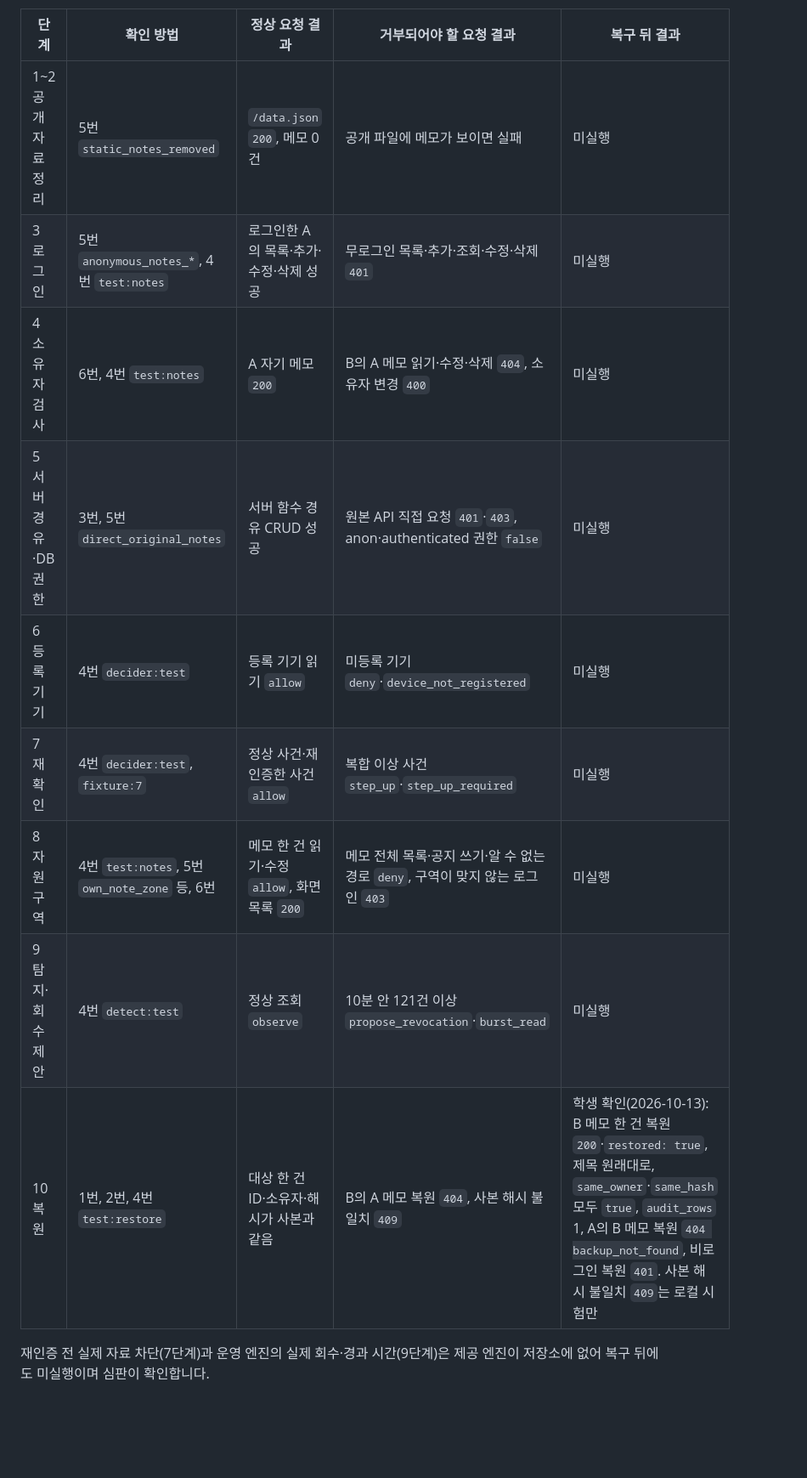
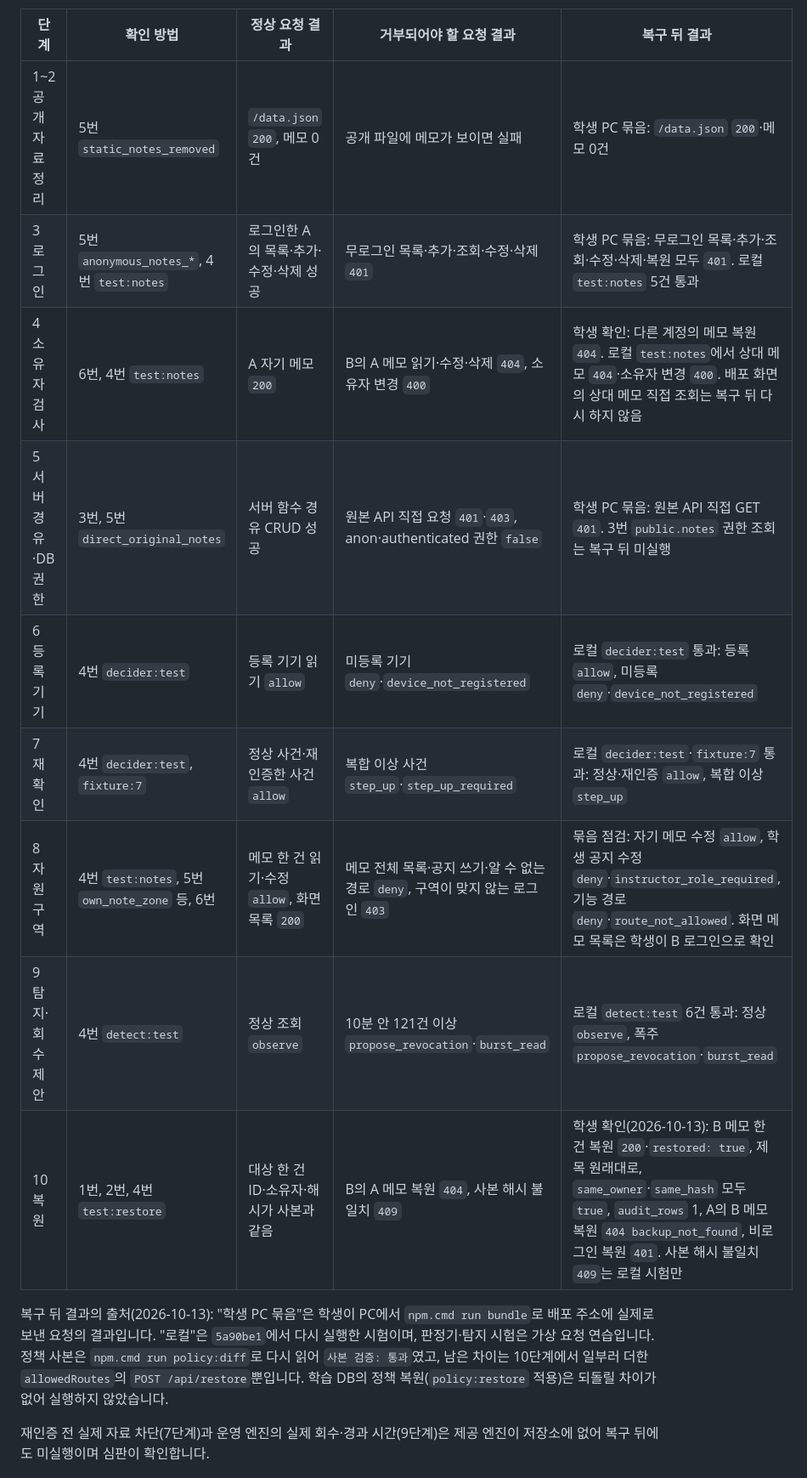
Before and after one commit to vinn81/choi-bujang-secret-vault, a Markdown page: README.md, the part around the change. Shown at 85% size. Drawn GitHub-style; blank space fills up the shorter version.

Commit message:
10단계 저장점: 복구 뒤 1~9단계 재확인 결과 기록
README 재확인 표의 1~9단계 줄을 학생 PC 묶음(배포 주소 실제 요청)과 로컬
재실행 결과로 채웠습니다. 정책 사본은 policy:diff로 다시 읽어 검증을 통과했고,
복구 뒤 하지 않은 상대 메모 직접 조회와 DB 권한 조회, 엔진이 필요한 7·9단계
실제 집행은 미실행으로 남겼습니다.

Co-Authored-By: Claude Opus 5.5 <noreply@anthropic.com>
Claude-Session: https://claude.ai/code/session_01UgxVr56ZKNdJ3MVVZUnEMV

```diff
--- a/README.md
+++ b/README.md
@@ -71,15 +71,17 @@
 
 | 단계 | 확인 방법 | 정상 요청 결과 | 거부되어야 할 요청 결과 | 복구 뒤 결과 |
 |---|---|---|---|---|
-| 1~2 공개 자료 정리 | 5번 `static_notes_removed` | `/data.json` `200`, 메모 0건 | 공개 파일에 메모가 보이면 실패 | 미실행 |
-| 3 로그인 | 5번 `anonymous_notes_*`, 4번 `test:notes` | 로그인한 A의 목록·추가·수정·삭제 성공 | 무로그인 목록·추가·조회·수정·삭제 `401` | 미실행 |
-| 4 소유자 검사 | 6번, 4번 `test:notes` | A 자기 메모 `200` | B의 A 메모 읽기·수정·삭제 `404`, 소유자 변경 `400` | 미실행 |
-| 5 서버 경유·DB 권한 | 3번, 5번 `direct_original_notes` | 서버 함수 경유 CRUD 성공 | 원본 API 직접 요청 `401`·`403`, anon·authenticated 권한 `false` | 미실행 |
-| 6 등록 기기 | 4번 `decider:test` | 등록 기기 읽기 `allow` | 미등록 기기 `deny`·`device_not_registered` | 미실행 |
-| 7 재확인 | 4번 `decider:test`, `fixture:7` | 정상 사건·재인증한 사건 `allow` | 복합 이상 사건 `step_up`·`step_up_required` | 미실행 |
-| 8 자원 구역 | 4번 `test:notes`, 5번 `own_note_zone` 등, 6번 | 메모 한 건 읽기·수정 `allow`, 화면 목록 `200` | 메모 전체 목록·공지 쓰기·알 수 없는 경로 `deny`, 구역이 맞지 않는 로그인 `403` | 미실행 |
-| 9 탐지·회수 제안 | 4번 `detect:test` | 정상 조회 `observe` | 10분 안 121건 이상 `propose_revocation`·`burst_read` | 미실행 |
+| 1~2 공개 자료 정리 | 5번 `static_notes_removed` | `/data.json` `200`, 메모 0건 | 공개 파일에 메모가 보이면 실패 | 학생 PC 묶음: `/data.json` `200`·메모 0건 |
+| 3 로그인 | 5번 `anonymous_notes_*`, 4번 `test:notes` | 로그인한 A의 목록·추가·수정·삭제 성공 | 무로그인 목록·추가·조회·수정·삭제 `401` | 학생 PC 묶음: 무로그인 목록·추가·조회·수정·삭제·복원 모두 `401`. 로컬 `test:notes` 5건 통과 |
+| 4 소유자 검사 | 6번, 4번 `test:notes` | A 자기 메모 `200` | B의 A 메모 읽기·수정·삭제 `404`, 소유자 변경 `400` | 학생 확인: 다른 계정의 메모 복원 `404`. 로컬 `test:notes`에서 상대 메모 `404`·소유자 변경 `400`. 배포 화면의 상대 메모 직접 조회는 복구 뒤 다시 하지 않음 |
+| 5 서버 경유·DB 권한 | 3번, 5번 `direct_original_notes` | 서버 함수 경유 CRUD 성공 | 원본 API 직접 요청 `401`·`403`, anon·authenticated 권한 `false` | 학생 PC 묶음: 원본 API 직접 GET `401`. 3번 `public.notes` 권한 조회는 복구 뒤 미실행 |
+| 6 등록 기기 | 4번 `decider:test` | 등록 기기 읽기 `allow` | 미등록 기기 `deny`·`device_not_registered` | 로컬 `decider:test` 통과: 등록 `allow`, 미등록 `deny`·`device_not_registered` |
+| 7 재확인 | 4번 `decider:test`, `fixture:7` | 정상 사건·재인증한 사건 `allow` | 복합 이상 사건 `step_up`·`step_up_required` | 로컬 `decider:test`·`fixture:7` 통과: 정상·재인증 `allow`, 복합 이상 `step_up` |
+| 8 자원 구역 | 4번 `test:notes`, 5번 `own_note_zone` 등, 6번 | 메모 한 건 읽기·수정 `allow`, 화면 목록 `200` | 메모 전체 목록·공지 쓰기·알 수 없는 경로 `deny`, 구역이 맞지 않는 로그인 `403` | 묶음 점검: 자기 메모 수정 `allow`, 학생 공지 수정 `deny`·`instructor_role_required`, 기능 경로 `deny`·`route_not_allowed`. 화면 메모 목록은 학생이 B 로그인으로 확인 |
+| 9 탐지·회수 제안 | 4번 `detect:test` | 정상 조회 `observe` | 10분 안 121건 이상 `propose_revocation`·`burst_read` | 로컬 `detect:test` 6건 통과: 정상 `observe`, 폭주 `propose_revocation`·`burst_read` |
 | 10 복원 | 1번, 2번, 4번 `test:restore` | 대상 한 건 ID·소유자·해시가 사본과 같음 | B의 A 메모 복원 `404`, 사본 해시 불일치 `409` | 학생 확인(2026-10-13): B 메모 한 건 복원 `200`·`restored: true`, 제목 원래대로, `same_owner`·`same_hash` 모두 `true`, `audit_rows` 1, A의 B 메모 복원 `404 backup_not_found`, 비로그인 복원 `401`. 사본 해시 불일치 `409`는 로컬 시험만 |
+
+복구 뒤 결과의 출처(2026-10-13): "학생 PC 묶음"은 학생이 PC에서 `npm.cmd run bundle`로 배포 주소에 실제로 보낸 요청의 결과입니다. "로컬"은 `5a90be1`에서 다시 실행한 시험이며, 판정기·탐지 시험은 가상 요청 연습입니다. 정책 사본은 `npm.cmd run policy:diff`로 다시 읽어 `사본 검증: 통과`였고, 남은 차이는 10단계에서 일부러 더한 `allowedRoutes`의 `POST /api/restore`뿐입니다. 학습 DB의 정책 복원(`policy:restore` 적용)은 되돌릴 차이가 없어 실행하지 않았습니다.
 
 재인증 전 실제 자료 차단(7단계)과 운영 엔진의 실제 회수·경과 시간(9단계)은 제공 엔진이 저장소에 없어 복구 뒤에도 미실행이며 심판이 확인합니다.
 
```
